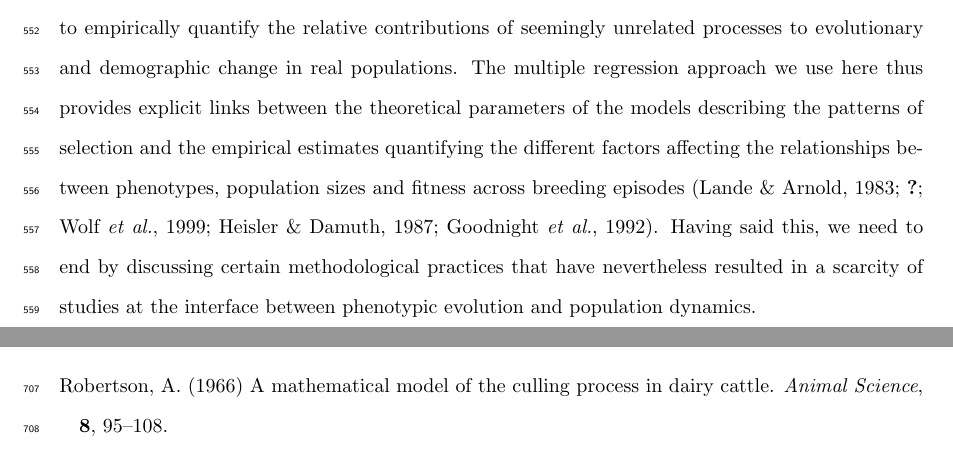
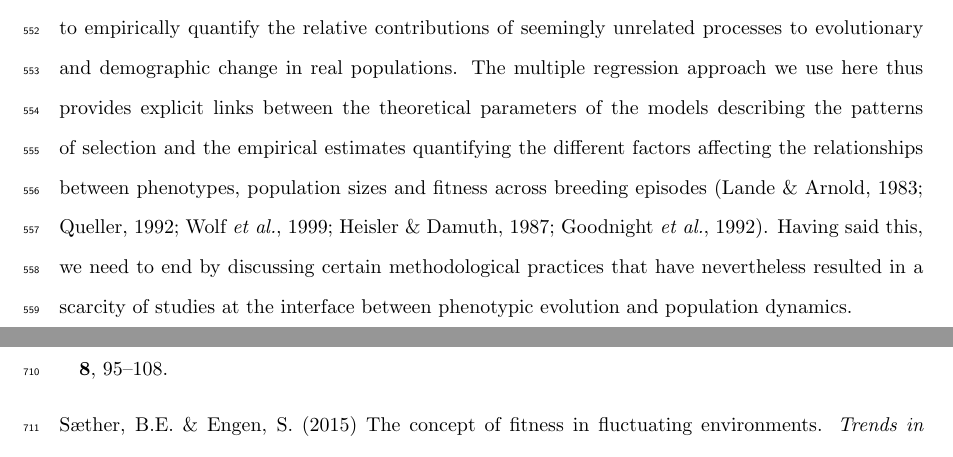
Before and after one commit to YimenAraya-Ajoy/SocialFitnessEffects, a LaTeX document (FrequencyDependence.tex): two parts of pages 24 and 30 of 39 before the commit and two parts of pages 24 and 31 of 39 after it, joined at a grey line, cut so that both start at the same text. Compiled offline with pdfLaTeX.

Commit message:
OverleafTest

```diff
--- a/FrequencyDependence.tex
+++ b/FrequencyDependence.tex
@@ -241,7 +241,7 @@ There has been long-standing acknowledgment in the theoretical literature of the
 
 Mixtures of density- and frequency-dependent selection (Figure 2H) are probably ubiquitous in natural populations, involving more or less phenotype-dependent impacts on, and responses to, population density. It thus seems important then that empirical studies of frequency-dependence consider how it is associated with and modified by density-dependent effects, and \textit{vice-versa}. The different types of selection under crowded conditions and their opposing consequences for the equilibrium size of populations have been somewhat covered in the literature under the concept of ${\alpha}$-selection for competitive ability \citep{Joshi2001}. An explicit distinction is therefore made here between the evolution of strategies increasing tolerance to crowding (\textit{K}-selection) versus the evolution of strategies that inhibit the fitness of others when population density is high (${\alpha}$-selection). Our analyzes here illustrate how hard social selection and phenotype-dependent density regulation provide the opportunity for evolution to shape how much an individual inhibits the fitness of others, while density-dependent selection provides an opportunity for evolution to shape individual tolerance to crowding. Using the individual-based simulations, we show that the sign and magnitude of the coefficients describing how the access to resources in one individual can affect the access to resources for others will partly determine whether phenotypic evolution results in larger versus smaller equilibrium population sizes (Figure \ref{fig:sim2}).
 
-We have advocated the use of quantitative genetics theory in eco-evolutionary explorations of the equilibrium phenotype in populations of fluctuating size \citep{Engen2013, Engen2020, Lande2017, Lande2009a}. However, adaptive dynamics also explicitly addresses how phenotypic variation and the number of individuals interact to determine the equilibrium phenotype in the population, implicitly integrating density- and frequency-dependent selection \citep{McGill2007}. To this end, adaptive dynamics uses the invasion fitness concept (for its link to other fitness measures, see \cite{Lehmann2016}), such that a population (of potentially variable size) reaches an evolutionary equilibrium or ESS when no other strategy can invade a population composed of individuals using the 'equilibrium' strategy. However, it is not clear in most cases how to empirically test the predictions of adaptive dynamics models in a quantitative way. A key advantage of the quantitative genetics framework is that the theoretical models have a statistical counterpart that can be used to empirically quantify the relative contributions of seemingly unrelated processes to evolutionary and demographic change in real populations. The multiple regression approach we use here thus provides explicit links between the theoretical parameters of the models describing the patterns of selection and the empirical estimates quantifying the different factors affecting the relationships between phenotypes, population sizes and fitness across breeding episodes \citep{Lande1983, Queller1992, Wolf1999SocialSelection, Heisler1987, Goodnight1992}. Having said this, we need to end by discussing certain methodological practices that have nevertheless resulted in a scarcity of studies at the interface between phenotypic evolution and population dynamics.
+We have advocated the use of quantitative genetics theory in eco-evolutionary explorations of the equilibrium phenotype in populations of fluctuating size \citep{Engen2013, Engen2020, Lande2017, Lande2009a}. However, adaptive dynamics also explicitly addresses how phenotypic variation and the number of individuals interact to determine the equilibrium phenotype in the population, implicitly integrating density- and frequency-dependent selection \citep{McGill2007}. To this end, adaptive dynamics uses the invasion fitness concept (for its link to other fitness measures, see \cite{Lehmann2016}), such that a population (of potentially variable size) reaches an evolutionary equilibrium or ESS when no other strategy can invade a population composed of individuals using the 'equilibrium' strategy. However, it is not clear in most cases how to empirically test the predictions of adaptive dynamics models in a quantitative way. A key advantage of the quantitative genetics framework is that the theoretical models have a statistical counterpart that can be used to empirically quantify the relative contributions of seemingly unrelated processes to evolutionary and demographic change in real populations. The multiple regression approach we use here thus provides explicit links between the theoretical parameters of the models describing the patterns of selection and the empirical estimates quantifying the different factors affecting the relationships between phenotypes, population sizes and fitness across breeding episodes \citep{Lande1983, Queller1992b, Wolf1999SocialSelection, Heisler1987, Goodnight1992}. Having said this, we need to end by discussing certain methodological practices that have nevertheless resulted in a scarcity of studies at the interface between phenotypic evolution and population dynamics.
 
 \subsection{Methodological considerations}
  A key methodological consideration when performing the analyses we describe here relates to the types of standardizations that are routinely performed on phenotypes and fitness when studying selection. The full eco-evolutionary dynamics of a population is defined by the interactions between processes causing variation in fitness among selection episodes (e.g. between years) versus processes generating variation within selection episodes (e.g. within years). These types of cross-level interactions cause fluctuating selection, whenever the nature of the within-episode relationship between phenotypes and fitness varies across selection episodes. This is most obvious when focusing on frequency- and density-dependent selection, because the relationship between phenotype and fitness within a selection episode will change across selection episodes, due to fluctuations in the mean phenotype and/or the size of the population between breeding episodes. It is thus of key importance to consider when and how phenotypic values or fitness measures are standardized during any analysis \citep{DeLisle2017}. A common approach in evolutionary ecology is to standardize fitness by the mean fitness of the population in a given selection episode (i.e using relative fitness), but also to scale the phenotypic trait by its mean and variance \citep{Dingemanse2021}. Importantly, mean standardizing fitness per selection event means that we loose the connection with population dynamics, as this form of standardization re-scales the mean fitness of the population to one in each selection event. On the other hand standardizing the phenotype by its mean (mean-centering per selective episode) will obscure the changes in selection due to changes in the characteristics of the social environment \citep{Araya-Ajoy2020}. This is therefore a problem when studying a fitness surface with stabilizing selection, because as populations are evolving towards the phenotypic optimum the strength of directional selection on the phenotype becomes progressively weaker. Similarly, under frequency-dependent selection the strength of direct selection in a given selection episode depends upon the mean phenotype of the population, and mean centering the phenotypic trait within each selection episode will necessarily preclude any quantification of these causes of fluctuating selection.
```
